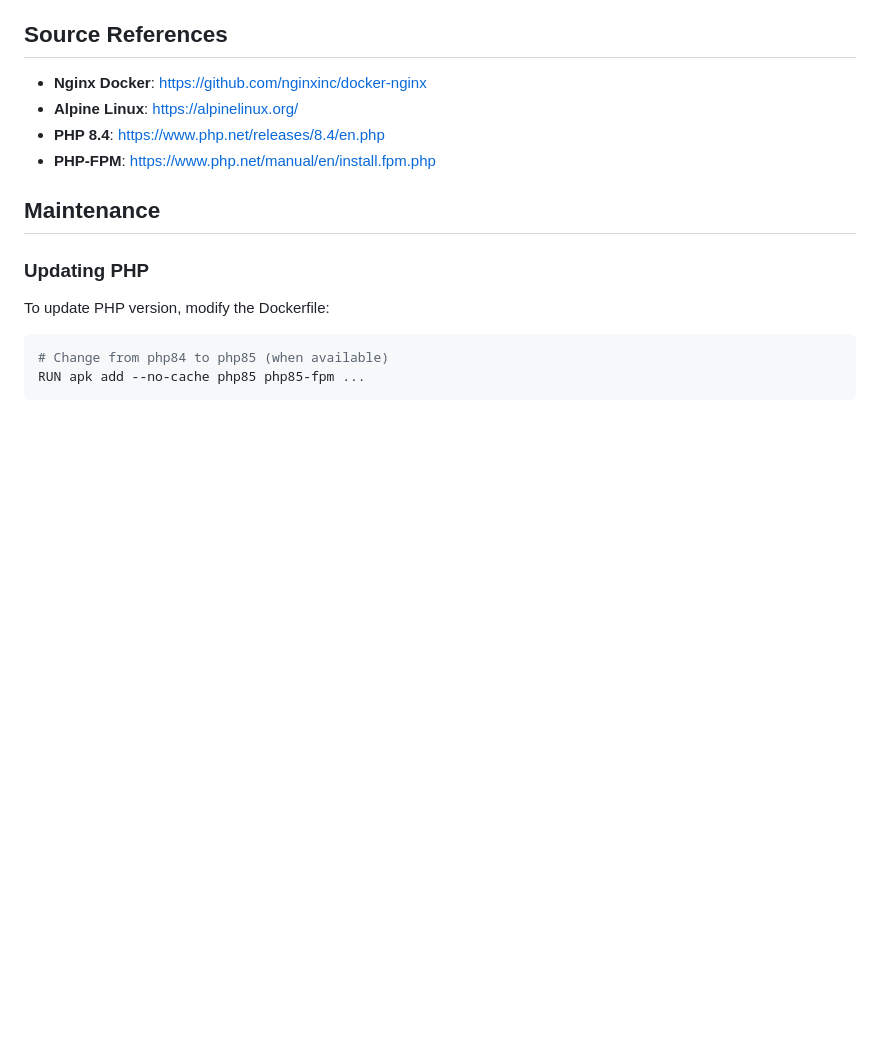
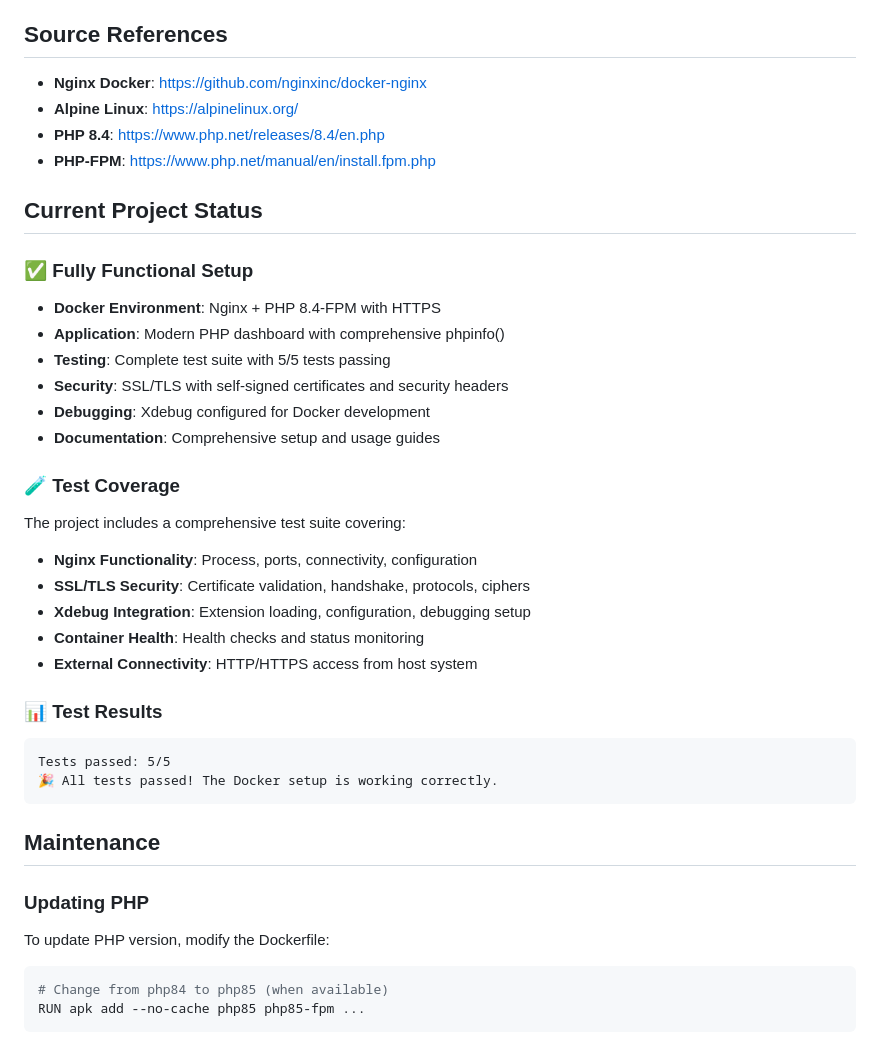
Before and after one commit to konstantin-budylov/deployment-template, a Markdown page: README.docker-compose.md, the part around one of its changes. GitHub-like rendering; blank space fills up the shorter version.

````diff
--- a/README.docker-compose.md
+++ b/README.docker-compose.md
@@ -498,6 +544,30 @@ docker-compose exec web php84 -r "var_dump(function_exists('xdebug_info'));"
 - **PHP 8.4**: https://www.php.net/releases/8.4/en.php
 - **PHP-FPM**: https://www.php.net/manual/en/install.fpm.php
 
+## Current Project Status
+
+### ✅ Fully Functional Setup
+- **Docker Environment**: Nginx + PHP 8.4-FPM with HTTPS
+- **Application**: Modern PHP dashboard with comprehensive phpinfo()
+- **Testing**: Complete test suite with 5/5 tests passing
+- **Security**: SSL/TLS with self-signed certificates and security headers
+- **Debugging**: Xdebug configured for Docker development
+- **Documentation**: Comprehensive setup and usage guides
+
+### 🧪 Test Coverage
+The project includes a comprehensive test suite covering:
+- **Nginx Functionality**: Process, ports, connectivity, configuration
+- **SSL/TLS Security**: Certificate validation, handshake, protocols, ciphers
+- **Xdebug Integration**: Extension loading, configuration, debugging setup
+- **Container Health**: Health checks and status monitoring
+- **External Connectivity**: HTTP/HTTPS access from host system
+
+### 📊 Test Results
+```
+Tests passed: 5/5
+🎉 All tests passed! The Docker setup is working correctly.
+```
+
 ## Maintenance
 
 ### Updating PHP
````
Also changed, not shown: other parts of README.docker-compose.md (+54 -2 lines).
